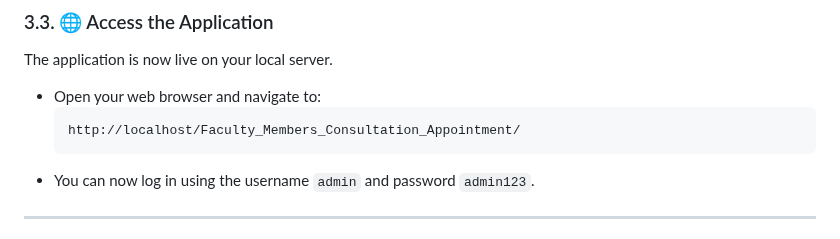
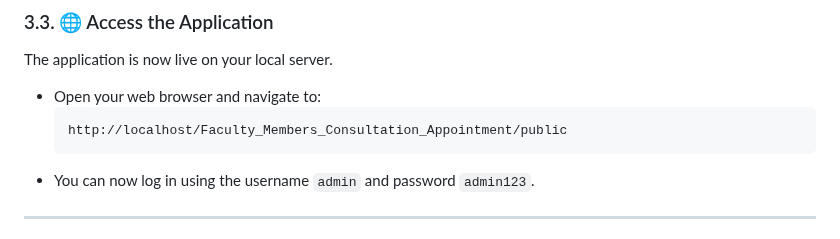
Before and after one commit to gabrielhipolito-dev/Faculty_Members_Consultation_Appointment, a Markdown page: README.md, the part around the change. GitHub-like rendering.

Commit message:
fix: update local server URL in README to include /public directory

````diff
--- a/README.md
+++ b/README.md
@@ -116,7 +116,7 @@ The application is now live on your local server.
 
 * Open your web browser and navigate to:
     ```
-    http://localhost/Faculty_Members_Consultation_Appointment/
+    http://localhost/Faculty_Members_Consultation_Appointment/public
     ```
 * You can now log in using the username `admin` and password `admin123`.
 
````
